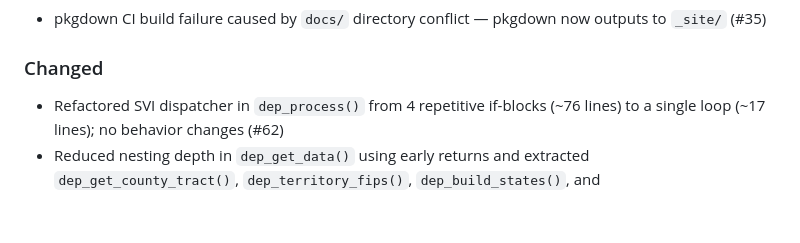
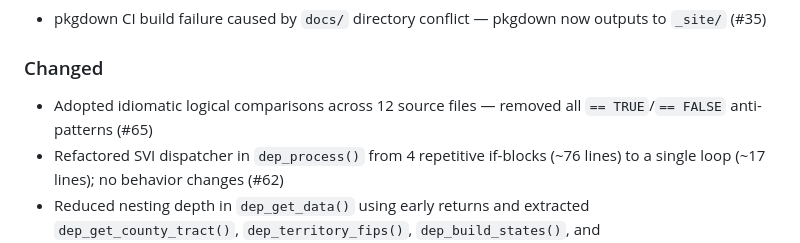
Before and after one commit to pfizer-opensource/deprivateR, a Markdown page: CHANGELOG.md, the part around the change. GitHub-like rendering; blank space fills up the shorter version.

Commit message:
docs: add changelog entry for #65
Co-authored-by: Copilot <223556219+Copilot@users.noreply.github.com>

```diff
--- a/CHANGELOG.md
+++ b/CHANGELOG.md
@@ -18,6 +18,7 @@ The format is based on [Keep a Changelog](https://keepachangelog.com/en/1.1.0/).
 
 ### Changed
 
+- Adopted idiomatic logical comparisons across 12 source files — removed all `== TRUE`/`== FALSE` anti-patterns (#65)
 - Refactored SVI dispatcher in `dep_process()` from 4 repetitive if-blocks (~76 lines) to a single loop (~17 lines); no behavior changes (#62)
 - Reduced nesting depth in `dep_get_data()` using early returns and extracted `dep_get_county_tract()`, `dep_territory_fips()`, `dep_build_states()`, and `dep_finalize_output()` internal helpers; max nesting reduced from 4 levels to 2 (#64)
 - Extracted `dep_validate_inputs()` internal helper, consolidating ~90 lines of duplicated input validation from `dep_get_index()` and `dep_calc_index()` into a single reusable function (#59)
```
